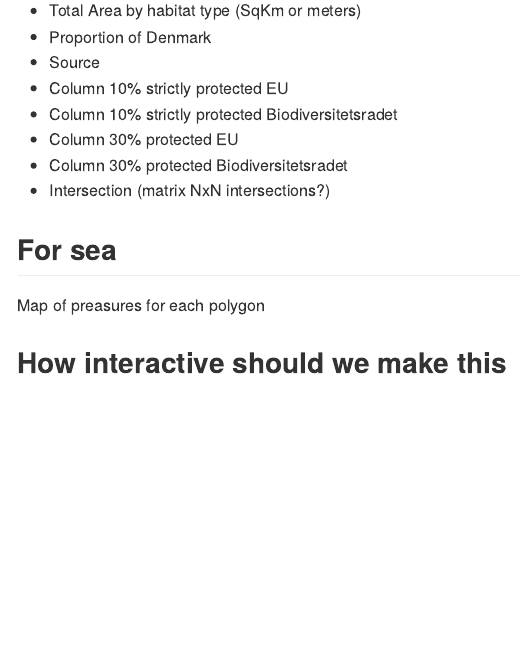
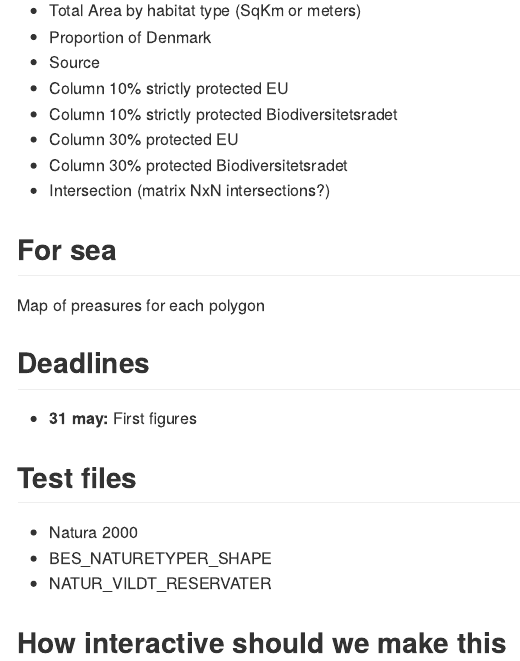
Before and after one commit to Sustainscapes/BiodiversityCounsil, an R Markdown document (README.Rmd): the page in a window 1100 px wide, from 570 px down. Rendered offline with R 4.5, knitr and Pandoc, with nearby package versions.

Commit message:
First commit

```diff
--- a/README.Rmd
+++ b/README.Rmd
@@ -48,4 +48,15 @@ Sea and land are treated separately
 
 Map of preasures for each polygon
 
+## Deadlines
+
+* **31 may:** First figures
+
+
+## Test files
+
+* Natura 2000
+* BES_NATURETYPER_SHAPE
+* NATUR_VILDT_RESERVATER
+
 ## How interactive should we make this
```
Also changed, not shown: .RData (added), README.md.
